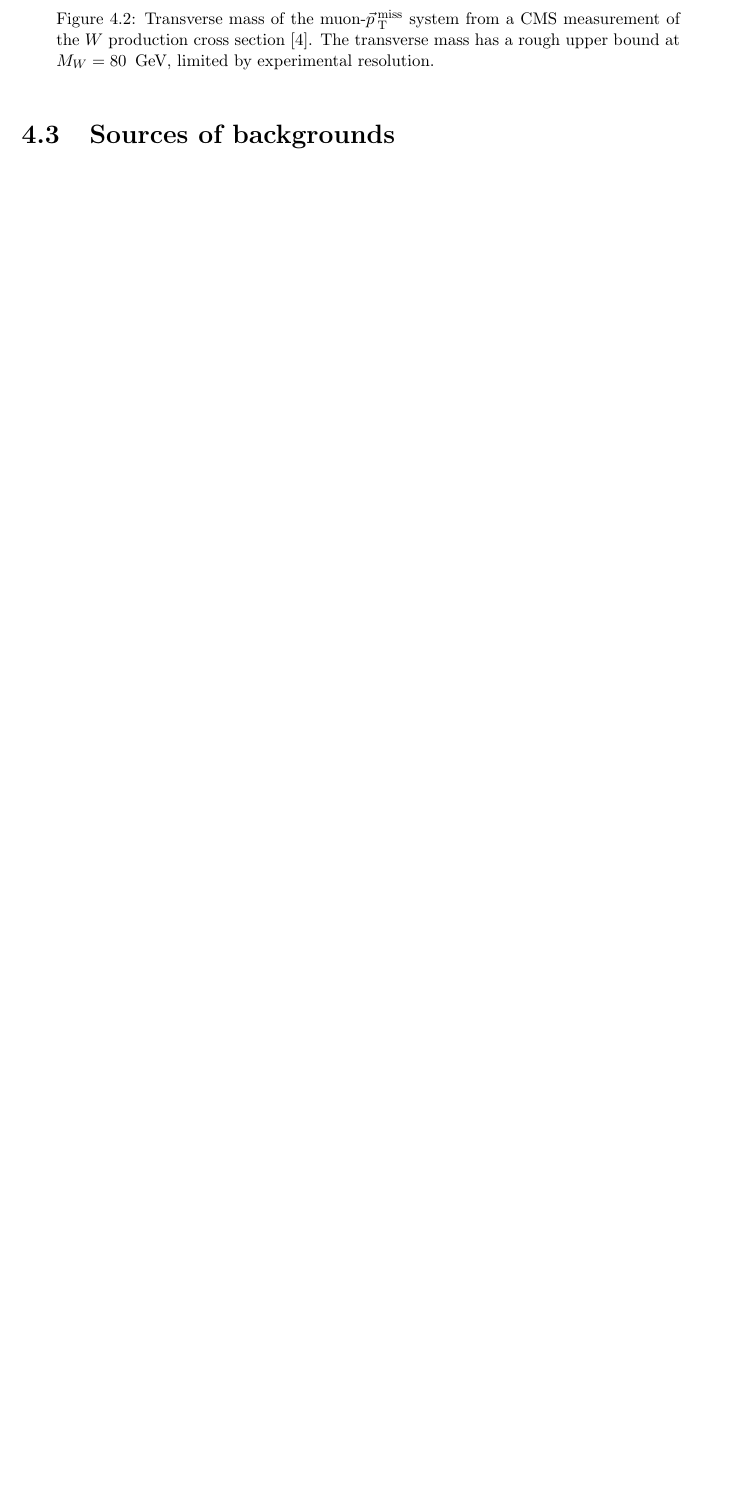
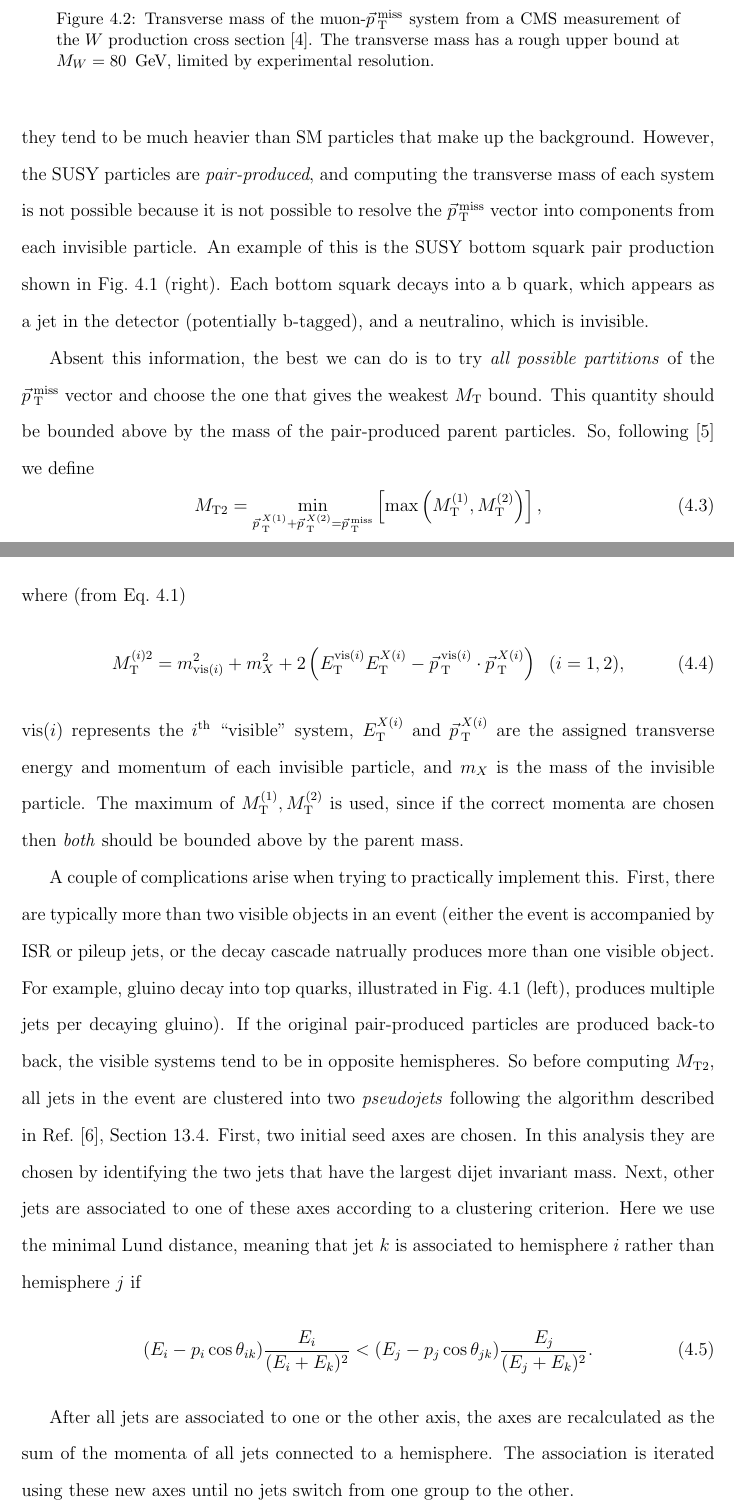
Before and after one commit to bjmarsh/thesis, a LaTeX thesis (thesis.tex, which reads tex/overview_mt2.tex): part of page 27 of 80 before the commit and two parts of pages 26 and 27 of 80 after it, the two joined at a grey line, cut so that both start at the same text, the shorter picture padded with empty space. Compiled offline with pdfLaTeX; a LaTeX package or settings file that is missing is left out.

Commit message:
adding to MT2 definition

```diff
--- a/tex/overview_mt2.tex
+++ b/tex/overview_mt2.tex
@@ -52,6 +53,44 @@ are due to experimental resolution on the muon momentum and \vMet vectors.
   \end{center}
 \end{figure}
 
+Computing the transverse mass of a decaying SUSY particle would be useful, since they tend to be much heavier than
+SM particles that make up the background. However, the SUSY particles are \emph{pair-produced}, and computing the transverse mass
+of each system is not possible because it is not possible to resolve the \vMet vector into components from
+each invisible particle. An example of this is the SUSY bottom squark pair production shown in
+Fig.~\ref{Fig:example_susy_feyn} (right). Each bottom squark decays into a b quark, which appears
+as a jet in the detector (potentially b-tagged), and a neutralino, which is invisible.
 
+Absent this information, the best we can do is to try \emph{all possible partitions} of the \vMet vector
+and choose the one that gives the weakest $M_\mrm{T}$ bound. This quantity should be bounded above
+by the mass of the pair-produced parent particles.
+So, following \cite{mt2_def} we define
+\be
+\mttwo = \min_{\vSS{p}{\mrm{T}}{X(1)} + \vSS{p}{\mrm{T}}{X(2)} = \vMet}
+\left[\max\left(M_\mrm{T}^{(1)},M_\mrm{T}^{(2)}\right)\right],
+\ee
+where (from Eq.~\ref{eq:mtlong})
+\be
+M_\mrm{T}^{(i)2} = m_{\mrm{vis}(i)}^2 + m_X^2 +
+2\left(E_\mrm{T}^{\mrm{vis}(i)}E_\mrm{T}^{X(i)} - \vSS{p}{\mrm{T}}{\mrm{vis}(i)}\cdot\vSS{p}{\mrm{T}}{X(i)}\right)
+\;\;(i=1,2),
+\ee
+vis$(i)$ represents the $i^\mrm{th}$ ``visible'' system, $E_\mrm{T}^{X(i)}$ and $\vSS{p}{\mrm{T}}{X(i)}$ are the assigned transverse energy and momentum of each invisible particle,
+and $m_X$ is the mass of the invisible particle. The maximum of $M_\mrm{T}^{(1)},M_\mrm{T}^{(2)}$ is used, since if
+the correct momenta are chosen then \emph{both} should be bounded above by the parent mass.
 
-\section{Sources of backgrounds}
+A couple of complications arise when trying to practically implement this. First, there are typically more than two visible objects
+in an event (either the event is accompanied by ISR or pileup jets, or the decay cascade natrually produces more than one visible
+object. For example, gluino decay into top quarks, illustrated in Fig.~\ref{Fig:example_susy_feyn} (left), produces multiple jets per
+decaying gluino). If the original pair-produced particles are produced back-to back, the visible systems tend to be in opposite
+hemispheres. So before computing \mttwo, all jets in the event are clustered into two \emph{pseudojets} following the algorithm
+described in Ref.~\cite{CMS:tdr}, Section 13.4. First, two initial seed axes are chosen. In this analysis they are chosen
+by identifying the two jets that have the largest dijet invariant mass. Next, other jets are associated to one of these axes
+according to a clustering criterion. Here we use the minimal Lund distance, meaning that jet $k$ is associated to hemisphere
+$i$ rather than hemisphere $j$ if
+\be
+(E_i-p_i\cos\theta_{ik})\frac{E_i}{(E_i+E_k)^2} < (E_j-p_j\cos\theta_{jk})\frac{E_j}{(E_j+E_k)^2}.
+\ee
+
+After all jets are associated to one or the other axis, the axes are recalculated as the sum of the
+momenta of all jets connected to a hemisphere. The association is iterated using these new axes
+until no jets switch from one group to the other.
```
Also changed, not shown: bib/thesis.bib (+25 -0 lines), tex/jetmet.tex (+5 -5 lines), tex/overview_mt2.tex (11 more changed lines).
